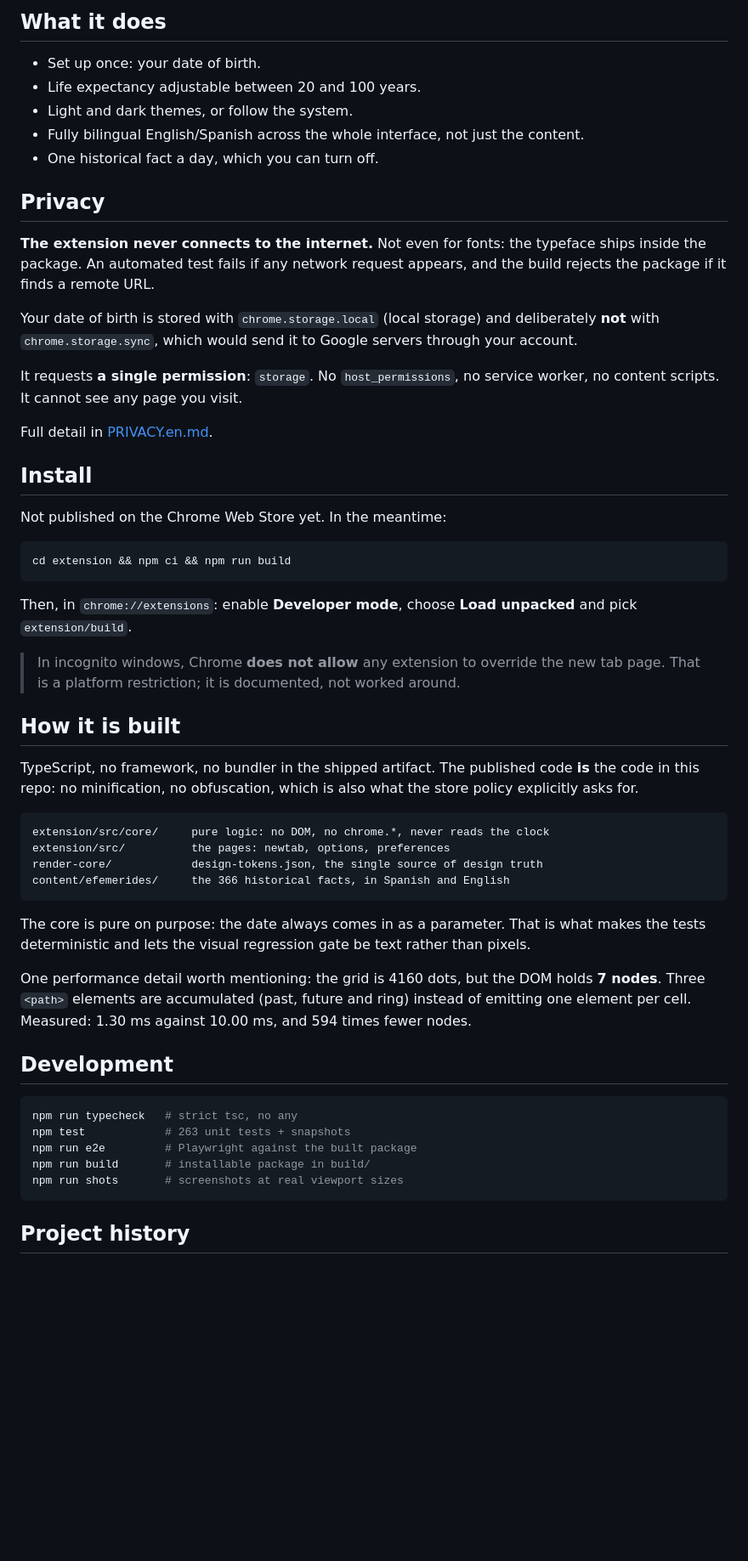
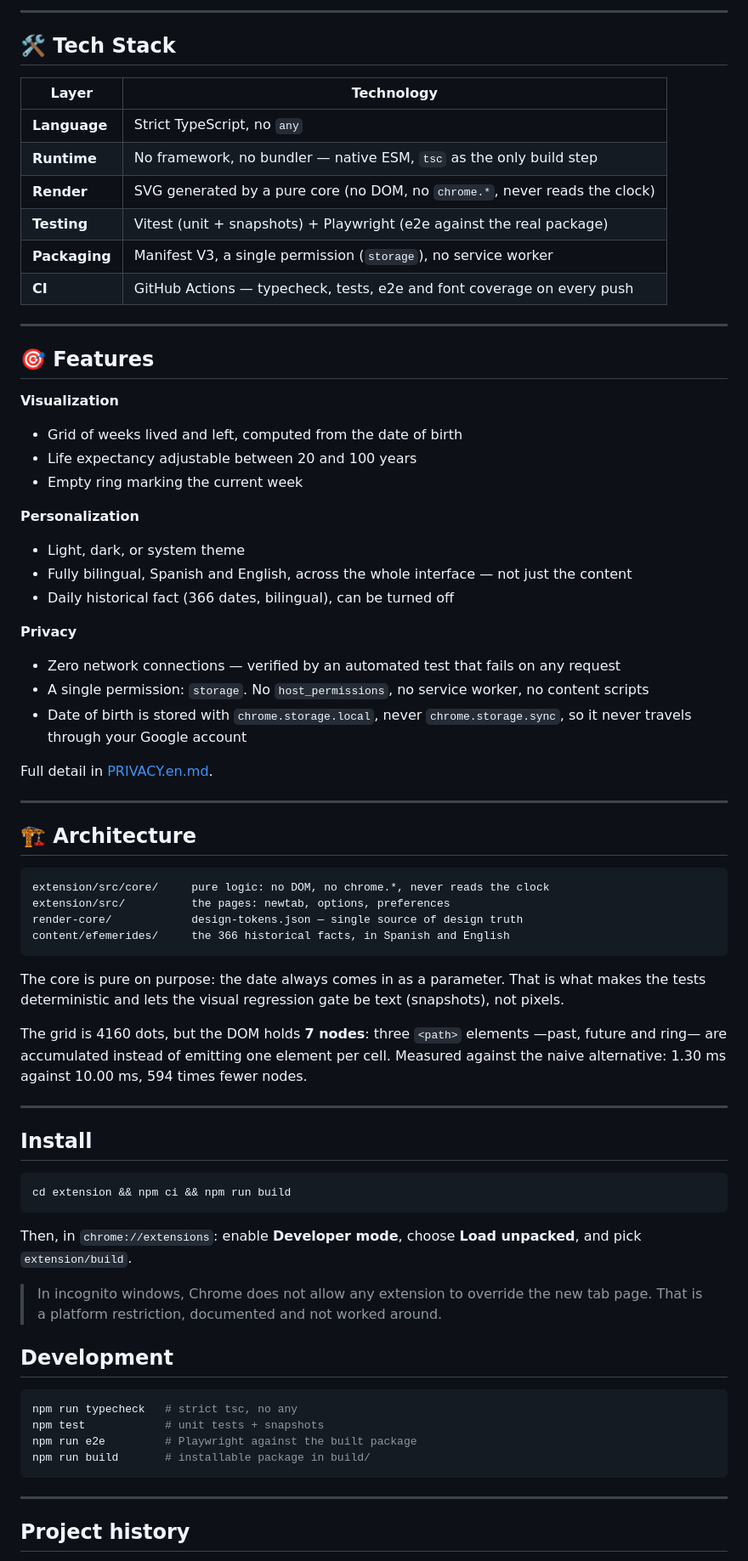
Before and after one commit to IvanGomezDellOsa/MementoLife, a Markdown page: README.en.md, the part around one of its changes. Shown at 85% size. GitHub-like rendering; blank space fills up the shorter version.

````diff
--- a/README.en.md
+++ b/README.en.md
@@ -21,70 +22,80 @@ you open a tab.
 
-## What it does
+---
 
-- Set up once: your date of birth.
-- Life expectancy adjustable between 20 and 100 years.
-- Light and dark themes, or follow the system.
-- Fully bilingual English/Spanish across the whole interface, not just the content.
-- One historical fact a day, which you can turn off.
+## 🛠️ Tech Stack
 
-## Privacy
+| Layer | Technology |
+|------|------------|
+| **Language** | Strict TypeScript, no `any` |
+| **Runtime** | No framework, no bundler — native ESM, `tsc` as the only build step |
+| **Render** | SVG generated by a pure core (no DOM, no `chrome.*`, never reads the clock) |
+| **Testing** | Vitest (unit + snapshots) + Playwright (e2e against the real package) |
+| **Packaging** | Manifest V3, a single permission (`storage`), no service worker |
+| **CI** | GitHub Actions — typecheck, tests, e2e and font coverage on every push |
 
-**The extension never connects to the internet.** Not even for fonts: the typeface ships
-inside the package. An automated test fails if any network request appears, and the build
-rejects the package if it finds a remote URL.
+---
 
-Your date of birth is stored with `chrome.storage.local` (local storage) and deliberately
-**not** with `chrome.storage.sync`, which would send it to Google servers through your
-account.
+## 🎯 Features
 
-It requests **a single permission**: `storage`. No `host_permissions`, no service worker, no
-content scripts. It cannot see any page you visit.
+**Visualization**
+- Grid of weeks lived and left, computed from the date of birth
+- Life expectancy adjustable between 20 and 100 years
+- Empty ring marking the current week
+
+**Personalization**
+- Light, dark, or system theme
+- Fully bilingual, Spanish and English, across the whole interface — not just the content
+- Daily historical fact (366 dates, bilingual), can be turned off
+
+**Privacy**
+- Zero network connections — verified by an automated test that fails on any request
+- A single permission: `storage`. No `host_permissions`, no service worker, no content scripts
+- Date of birth is stored with `chrome.storage.local`, never `chrome.storage.sync`, so it never travels through your Google account
 
 Full detail in [PRIVACY.en.md](PRIVACY.en.md).
 
+---
+
+## 🏗️ Architecture
+
+```
+extension/src/core/     pure logic: no DOM, no chrome.*, never reads the clock
+extension/src/          the pages: newtab, options, preferences
+render-core/            design-tokens.json — single source of design truth
+content/efemerides/     the 366 historical facts, in Spanish and English
+```
+
+The core is pure on purpose: the date always comes in as a parameter. That is what makes the
+tests deterministic and lets the visual regression gate be text (snapshots), not pixels.
+
+The grid is 4160 dots, but the DOM holds **7 nodes**: three `<path>` elements —past, future
+and ring— are accumulated instead of emitting one element per cell. Measured against the
+naive alternative: 1.30 ms against 10.00 ms, 594 times fewer nodes.
+
+---
+
 ## Install
-
-Not published on the Chrome Web Store yet. In the meantime:
 
 ```bash
 cd extension && npm ci && npm run build
 ```
 
-Then, in `chrome://extensions`: enable **Developer mode**, choose **Load unpacked** and pick
-`extension/build`.
+Then, in `chrome://extensions`: enable **Developer mode**, choose **Load unpacked**, and
+pick `extension/build`.
 
-> In incognito windows, Chrome **does not allow** any extension to override the new tab page.
-> That is a platform restriction; it is documented, not worked around.
-
-## How it is built
-
-TypeScript, no framework, no bundler in the shipped artifact. The published code **is** the
-code in this repo: no minification, no obfuscation, which is also what the store policy
-explicitly asks for.
-
-```
-extension/src/core/     pure logic: no DOM, no chrome.*, never reads the clock
-extension/src/          the pages: newtab, options, preferences
-render-core/            design-tokens.json, the single source of design truth
-content/efemerides/     the 366 historical facts, in Spanish and English
-```
-
-The core is pure on purpose: the date always comes in as a parameter. That is what makes the
-tests deterministic and lets the visual regression gate be text rather than pixels.
-
-One performance detail worth mentioning: the grid is 4160 dots, but the DOM holds **7 nodes**.
-Three `<path>` elements are accumulated (past, future and ring) instead of emitting one element
-per cell. Measured: 1.30 ms against 10.00 ms, and 594 times fewer nodes.
+> In incognito windows, Chrome does not allow any extension to override the new tab page.
+> That is a platform restriction, documented and not worked around.
 
 ## Development
 
 ```bash
 npm run typecheck   # strict tsc, no any
-npm test            # 263 unit tests + snapshots
+npm test            # unit tests + snapshots
 npm run e2e         # Playwright against the built package
 npm run build       # installable package in build/
-npm run shots       # screenshots at real viewport sizes
 ```
+
+---
 
 ## Project history
 
````
Also changed, not shown: other parts of README.en.md (+33 -14 lines), README.md (+87 -55 lines).
